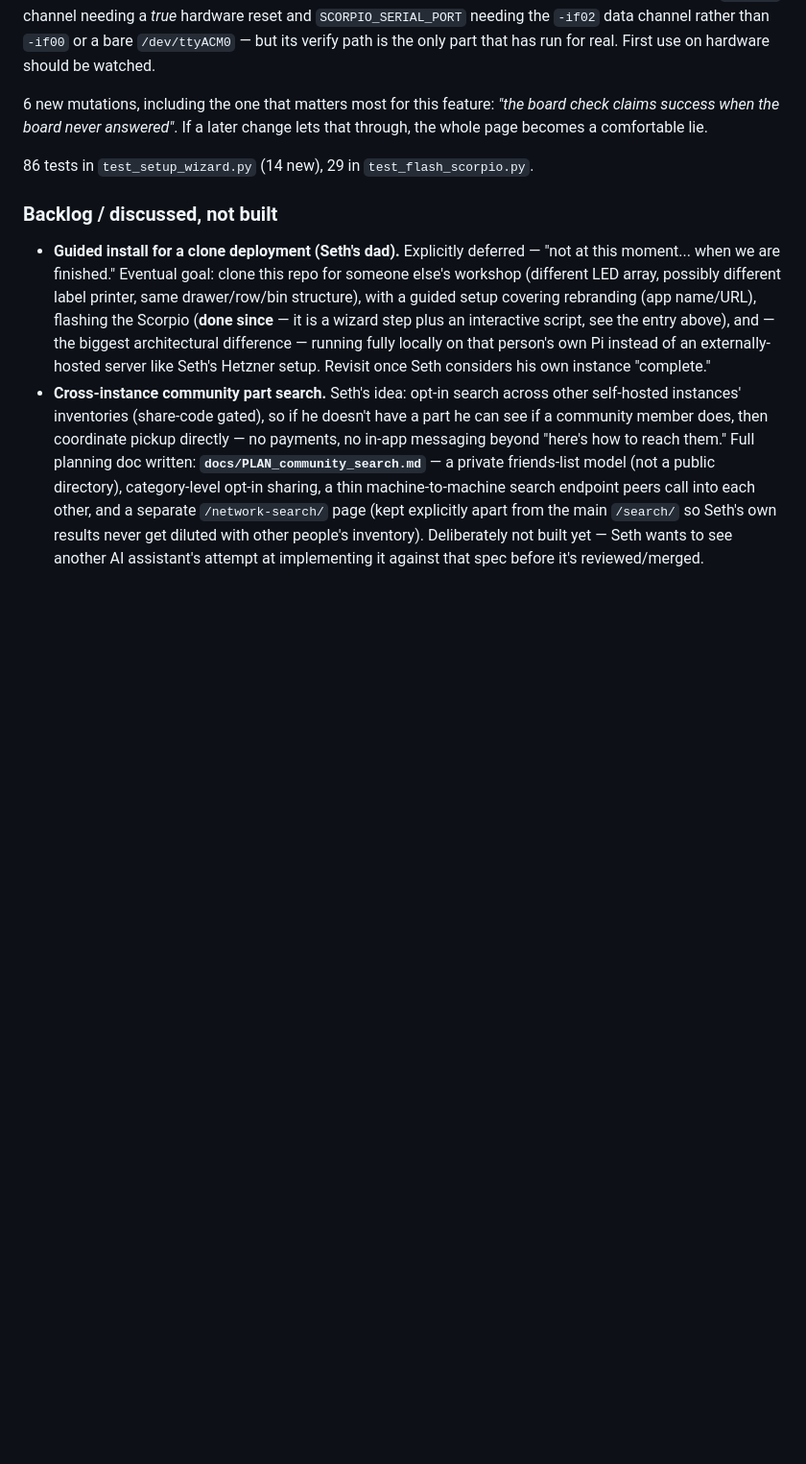
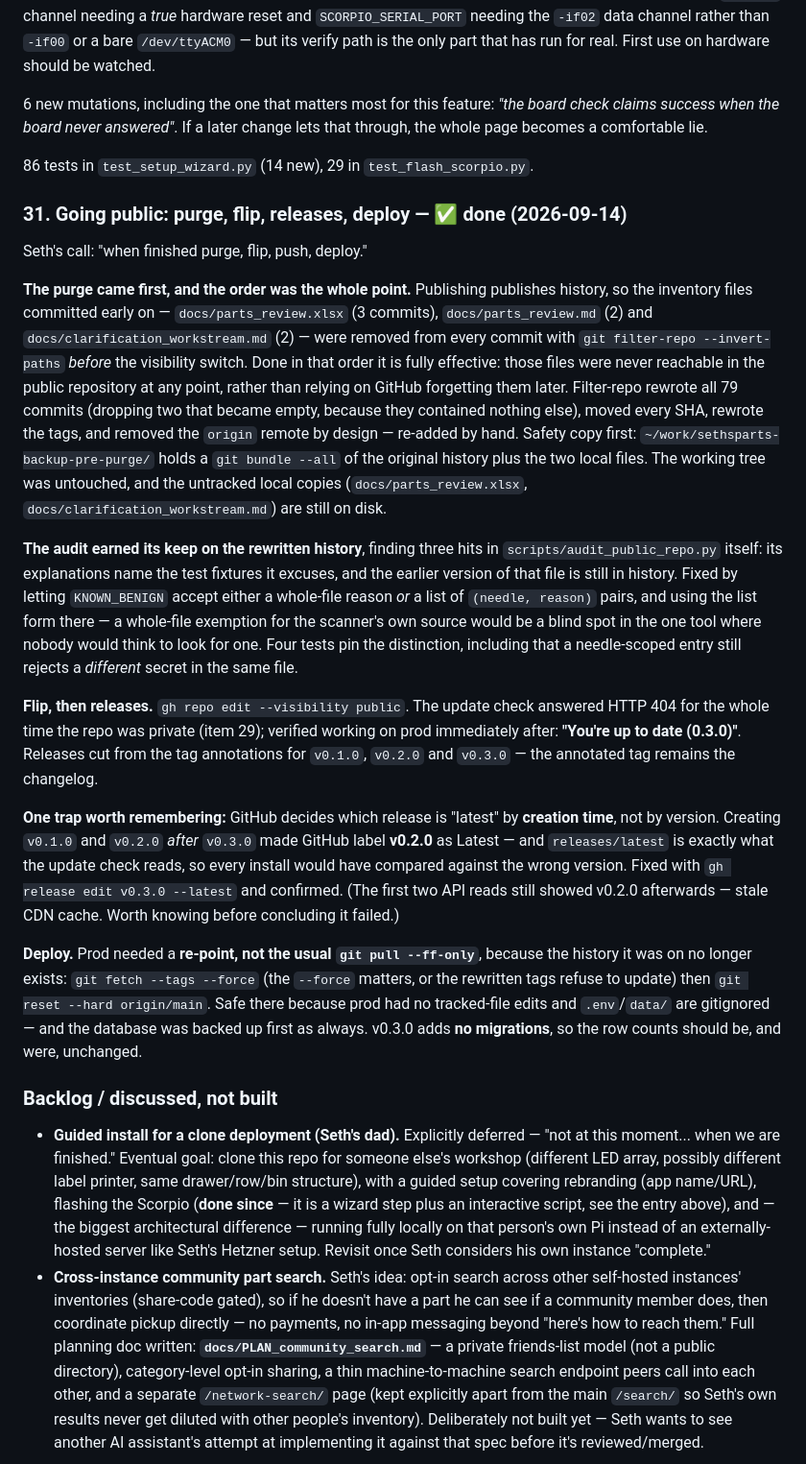
Before and after one commit to sethmills/sethsparts, a Markdown page: docs/HANDOFF.md, the part around one of its changes. Shown at 96% size. GitHub-like rendering; blank space fills up the shorter version.

```diff
--- a/docs/HANDOFF.md
+++ b/docs/HANDOFF.md
@@ -975,6 +975,48 @@ page becomes a comfortable lie.
 
 86 tests in `test_setup_wizard.py` (14 new), 29 in `test_flash_scorpio.py`.
 
+### 31. Going public: purge, flip, releases, deploy — ✅ done (2026-09-14)
+
+Seth's call: "when finished purge, flip, push, deploy."
+
+**The purge came first, and the order was the whole point.** Publishing publishes history, so
+the inventory files committed early on — `docs/parts_review.xlsx` (3 commits),
+`docs/parts_review.md` (2) and `docs/clarification_workstream.md` (2) — were removed from
+every commit with `git filter-repo --invert-paths` *before* the visibility switch. Done in
+that order it is fully effective: those files were never reachable in the public repository at
+any point, rather than relying on GitHub forgetting them later. Filter-repo rewrote all 79
+commits (dropping two that became empty, because they contained nothing else), moved every
+SHA, rewrote the tags, and removed the `origin` remote by design — re-added by hand.
+Safety copy first: `~/work/sethsparts-backup-pre-purge/` holds a `git bundle --all` of the
+original history plus the two local files. The working tree was untouched, and the untracked
+local copies (`docs/parts_review.xlsx`, `docs/clarification_workstream.md`) are still on disk.
+
+**The audit earned its keep on the rewritten history**, finding three hits in
+`scripts/audit_public_repo.py` itself: its explanations name the test fixtures it excuses, and
+the earlier version of that file is still in history. Fixed by letting `KNOWN_BENIGN` accept
+either a whole-file reason *or* a list of `(needle, reason)` pairs, and using the list form
+there — a whole-file exemption for the scanner's own source would be a blind spot in the one
+tool where nobody would think to look for one. Four tests pin the distinction, including that
+a needle-scoped entry still rejects a *different* secret in the same file.
+
+**Flip, then releases.** `gh repo edit --visibility public`. The update check answered HTTP
+404 for the whole time the repo was private (item 29); verified working on prod immediately
+after: **"You're up to date (0.3.0)"**. Releases cut from the tag annotations for `v0.1.0`,
+`v0.2.0` and `v0.3.0` — the annotated tag remains the changelog.
+
+**One trap worth remembering:** GitHub decides which release is "latest" by **creation time**,
+not by version. Creating `v0.1.0` and `v0.2.0` *after* `v0.3.0` made GitHub label **v0.2.0**
+as Latest — and `releases/latest` is exactly what the update check reads, so every install
+would have compared against the wrong version. Fixed with `gh release edit v0.3.0 --latest`
+and confirmed. (The first two API reads still showed v0.2.0 afterwards — stale CDN cache.
+Worth knowing before concluding it failed.)
+
+**Deploy.** Prod needed a **re-point, not the usual `git pull --ff-only`**, because the history
+it was on no longer exists: `git fetch --tags --force` (the `--force` matters, or the rewritten
+tags refuse to update) then `git reset --hard origin/main`. Safe there because prod had no
+tracked-file edits and `.env`/`data/` are gitignored — and the database was backed up first as
+always. v0.3.0 adds **no migrations**, so the row counts should be, and were, unchanged.
+
 ### Backlog / discussed, not built
 
 - **Guided install for a clone deployment (Seth's dad).** Explicitly deferred — "not at this moment... when we are finished." Eventual goal: clone this repo for someone else's workshop (different LED array, possibly different label printer, same drawer/row/bin structure), with a guided setup covering rebranding (app name/URL), flashing the Scorpio (**done since** — it is a wizard step plus an interactive script, see the entry above), and — the biggest architectural difference — running fully locally on that person's own Pi instead of an externally-hosted server like Seth's Hetzner setup. Revisit once Seth considers his own instance "complete."
```
Also changed, not shown: other parts of docs/HANDOFF.md (+2 -2 lines), README.md (+5 -3 lines), docs/NEXT_SESSION.md (+9 -8 lines).
